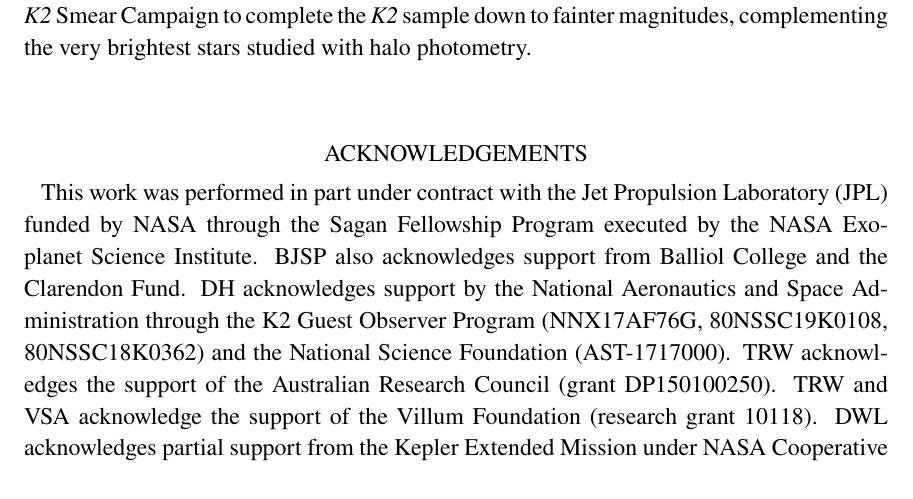
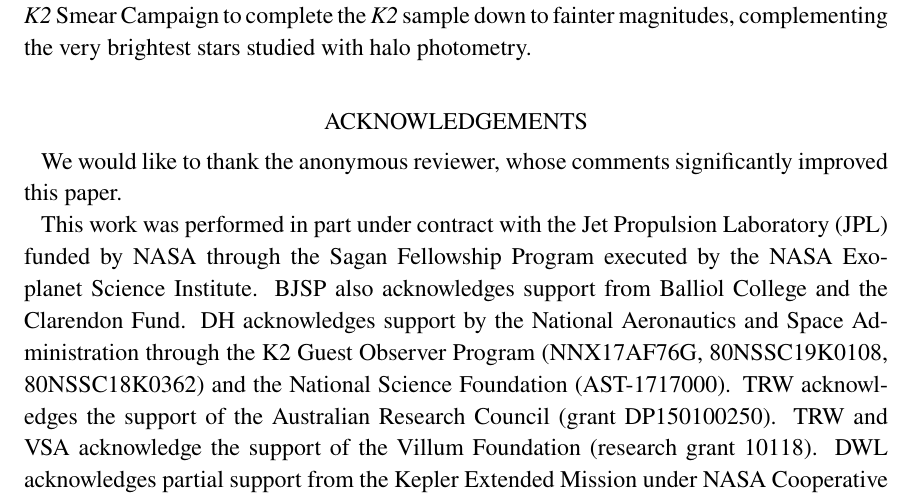
Before and after one commit to benjaminpope/smearcampaign, a LaTeX paper (paper/ms.tex): part of page 27 of 37, cut so that both start at the same text. Compiled offline with pdfLaTeX; an older LaTeX class or package is replaced by its successor.

Commit message:
reviewer thank

```diff
--- a/paper/ms.tex
+++ b/paper/ms.tex
@@ -468,6 +468,8 @@ The \kepler Smear Campaign has another natural extension: while many saturated s
 
 \section*{Acknowledgements} % add your acknowledgements text here!
 
+We would like to thank the anonymous reviewer, whose comments significantly improved this paper.
+
 This work was performed in part under contract with the Jet Propulsion Laboratory (JPL) funded by NASA through the Sagan Fellowship Program executed by the NASA Exoplanet Science Institute. BJSP also acknowledges support from Balliol College and the Clarendon Fund. DH acknowledges support by the National Aeronautics and Space Administration through the K2 Guest Observer Program (NNX17AF76G, 80NSSC19K0108, 80NSSC18K0362) and the National Science Foundation (AST-1717000). TRW acknowledges the support of the Australian Research Council (grant DP150100250). TRW and VSA acknowledge
 the support of the Villum Foundation (research grant 10118). DWL acknowledges partial support from the Kepler Extended Mission under NASA Cooperative Agreement NNX13AB58A with the Smithsonian Astrophysical Observatory. The research leading to these results has received funding from the European Research Council (ERC) under the European Union's Horizon 2020 research and innovation programme (grant agreement N$^\circ$670519: MAMSIE). VSA acknowledges support the Independent Research Fund Denmark (Research grant 7027-00096B). Funding for the Stellar Astrophysics Centre is provided by The Danish National Research Foundation (Grant agreement No.~DNRF106). PJ acknowledges FONDECYT Iniciaci\'on grant 11170174.
 
```
Also changed, not shown: paper/ms.pdf.
